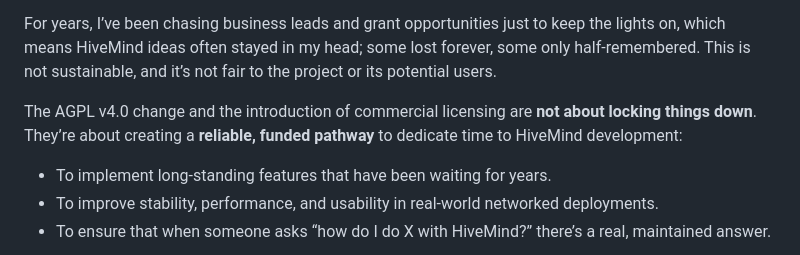
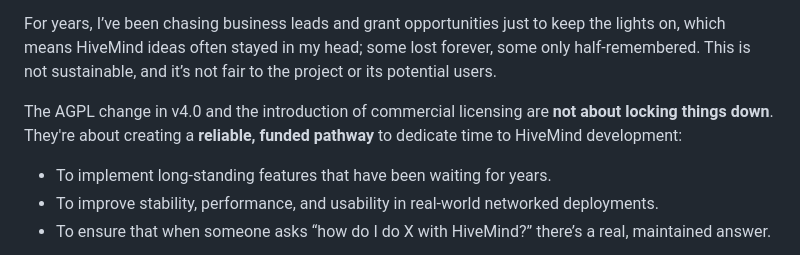
Before and after one commit to TigreGotico/tigregotico.github.io, a Markdown page: public/blogs/2026-01-13-hivemind_agpl.md, the part around the change. Drawn GitHub-style.

Commit message:
Update public/blogs/2026-01-13-hivemind_agpl.md
Co-authored-by: coderabbitai[bot] <136622811+coderabbitai[bot]@users.noreply.github.com>

```diff
--- a/public/blogs/2026-01-13-hivemind_agpl.md
+++ b/public/blogs/2026-01-13-hivemind_agpl.md
@@ -57,7 +57,7 @@ Historically, HiveMind has often taken a backseat to OVOS. OVOS has a vibrant, a
 
 For years, I’ve been chasing business leads and grant opportunities just to keep the lights on, which means HiveMind ideas often stayed in my head; some lost forever, some only half-remembered. This is not sustainable, and it’s not fair to the project or its potential users.
 
-The AGPL v4.0 change and the introduction of commercial licensing are **not about locking things down**. They’re about creating a **reliable, funded pathway** to dedicate time to HiveMind development:
+The AGPL change in v4.0 and the introduction of commercial licensing are **not about locking things down**. They're about creating a **reliable, funded pathway** to dedicate time to HiveMind development:
 
 * To implement long-standing features that have been waiting for years.
 * To improve stability, performance, and usability in real-world networked deployments.
```
